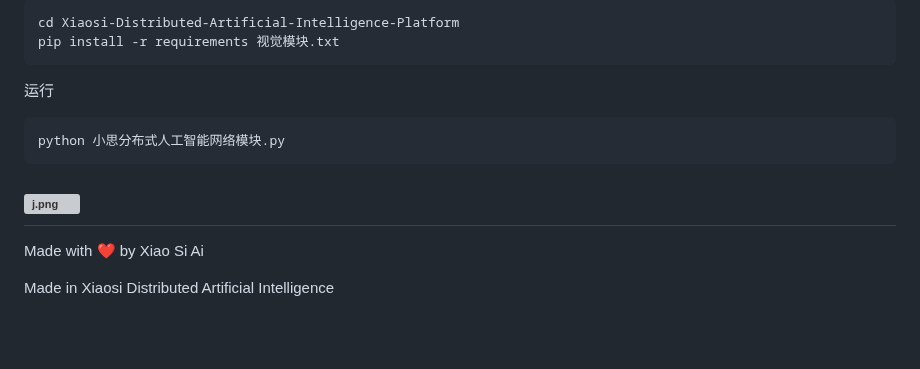
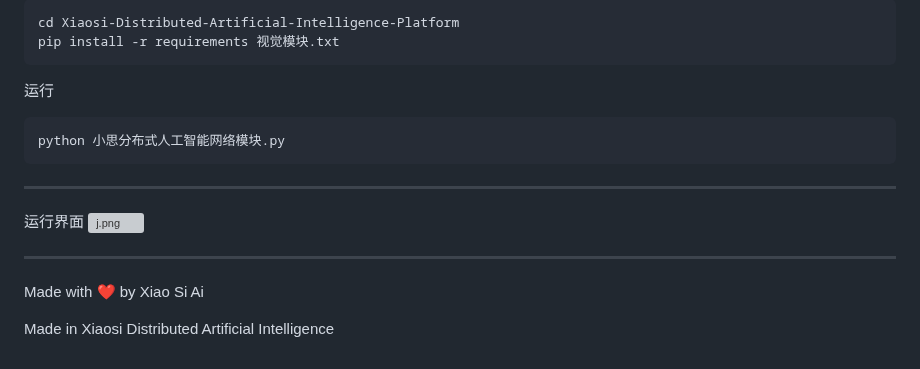
Before and after one commit to dirde12078fb5/Xiaosi-Distributed-Artificial-Intelligence-Platform, a Markdown page: README.md, the part around the change. Rendered like a GitHub page; blank space fills up the shorter version; grey boxes are pictures that could not be loaded.

Commit message:
update: 更新文件 README.md
Signed-off-by: dirde12078fb5 <dirde12078904@163.com>

````diff
--- a/README.md
+++ b/README.md
@@ -135,8 +135,11 @@ pip install -r requirements 视觉模块.txt
 ```bash
 python 小思分布式人工智能网络模块.py
 ```
+---
+运行界面
 ![j.png](https://raw.gitcode.com/user-images/assets/9293520/960f10f8-e13d-4c76-92d2-974ededd6c26/j.png 'j.png')
----
+
+-----
 Made with ❤️ by Xiao Si Ai
 
 Made in Xiaosi Distributed Artificial Intelligence
````
